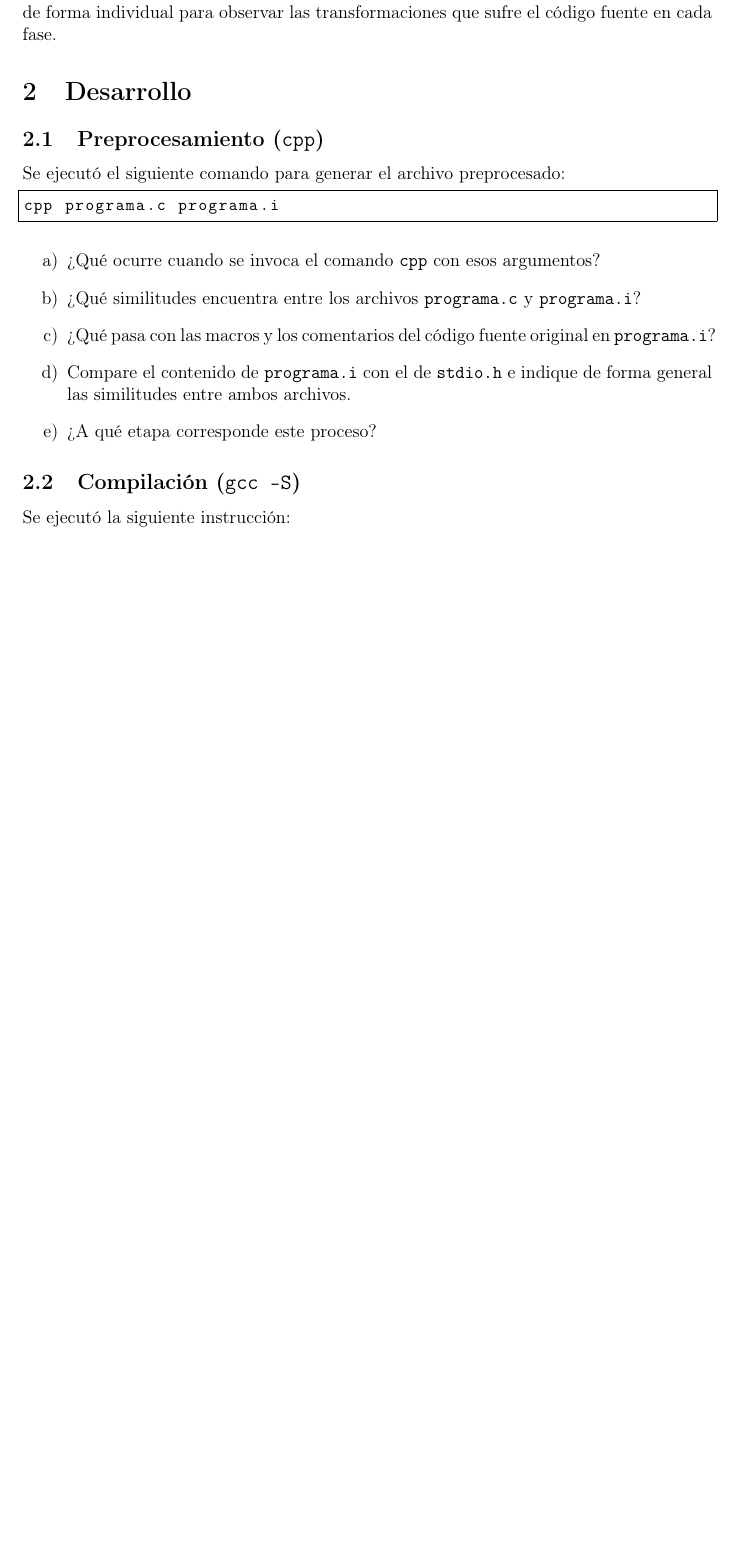
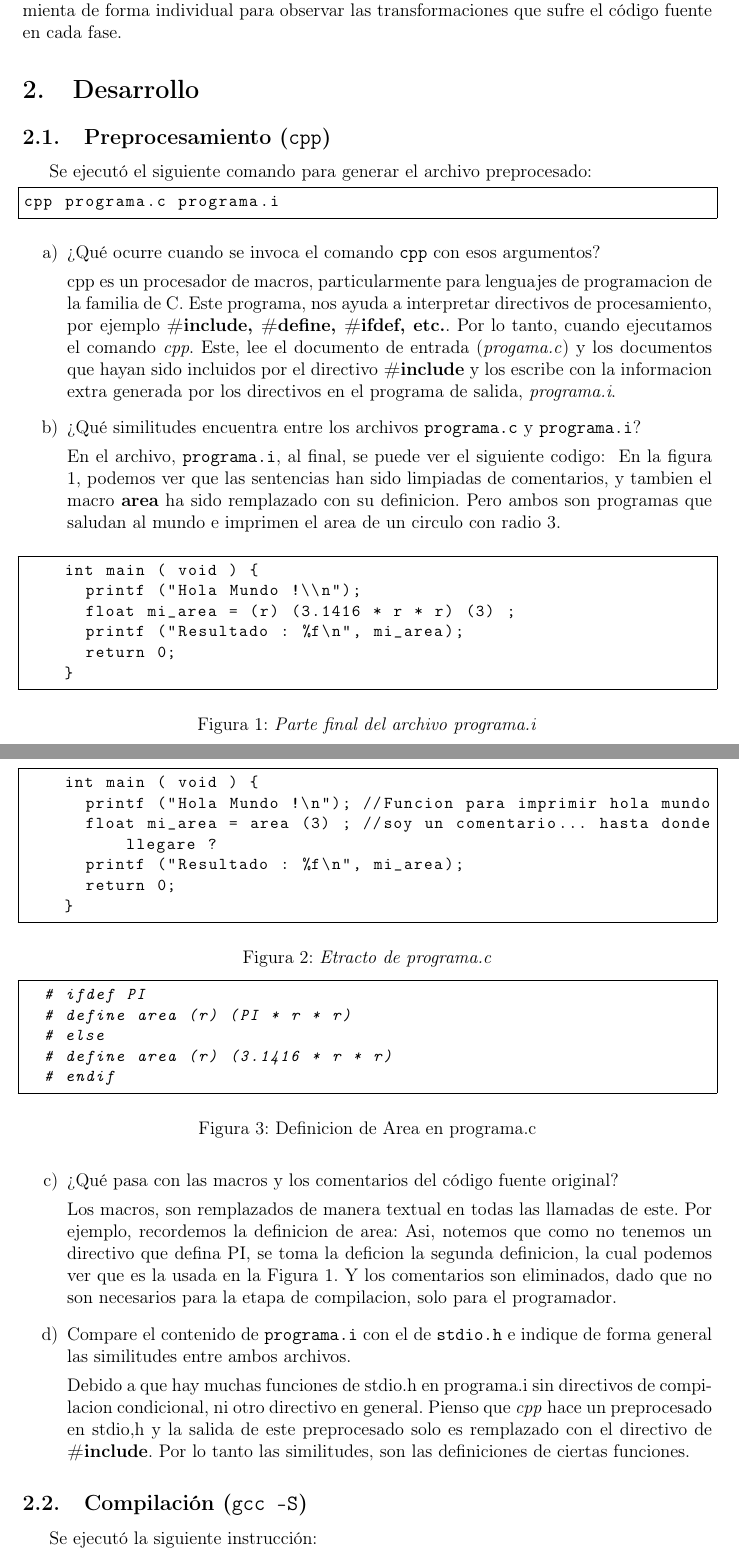
Before and after one commit to Compiladores-2026-2-7013/hector_valdes-lab, a LaTeX document (practices/P0/report/report01.tex): part of page 1 of 3 before the commit and two parts of pages 1 and 2 of 4 after it, the two joined at a grey line, cut so that both start at the same text, the shorter picture padded with empty space. The pictures show the PDF file practices/P0/report/report01.pdf that the author committed with the source.

Commit message:
practice01(generacion de ejecutable01): Reporte completado hasta la generacion del primer ejecutable

```diff
--- a/practices/P0/report/report01.tex
+++ b/practices/P0/report/report01.tex
@@ -53,18 +60,53 @@ cpp programa.c programa.i
 \end{lstlisting}
 
 \begin{enumerate}[label=\alph*)]
-  \item ¿Qué ocurre cuando se invoca el comando \texttt{cpp} con esos argumentos?
+  \item ¿Qué ocurre cuando se invoca el comando \texttt{cpp} con esos argumentos? \par
+    cpp es un procesador de macros, particularmente para lenguajes de programacion de la familia de C. Este programa, nos ayuda a interpretar directivos de procesamiento, por ejemplo \textbf{\#include, \#define, \#ifdef, etc.}.
+    Por lo tanto, cuando ejecutamos el comando \textit{cpp}. Este, lee el documento de entrada (\textit{progama.c}) y los
+    documentos que hayan sido incluidos por el directivo \textbf{\#include} y los escribe con la informacion extra generada por los directivos en el programa de salida, \textit{programa.i}.
 
-  \item ¿Qué similitudes encuentra entre los archivos \texttt{programa.c} y
-        \texttt{programa.i}?
-
-  \item ¿Qué pasa con las macros y los comentarios del código fuente original
-        en \texttt{programa.i}?
-
-  \item Compare el contenido de \texttt{programa.i} con el de \texttt{stdio.h}
-        e indique de forma general las similitudes entre ambos archivos.
-
-  \item ¿A qué etapa corresponde este proceso?
+  \item ¿Qué similitudes encuentra entre los archivos \texttt{programa.c} y \texttt{programa.i}? \par
+  En el archivo, \texttt{programa.i}, al final, se puede ver el siguiente codigo:
+    \begin{figure}
+    \begin{lstlisting}
+    int main ( void ) {
+      printf ("Hola Mundo !\\n");
+      float mi_area = (r) (3.1416 * r * r) (3) ;
+      printf ("Resultado : %f\n", mi_area);
+      return 0;
+    }
+    \end{lstlisting}
+    \caption{\textit{Parte final del archivo programa.i}}
+    \end{figure}
+    \begin{figure}
+    \begin{lstlisting}
+    int main ( void ) {
+      printf ("Hola Mundo !\n"); //Funcion para imprimir hola mundo
+      float mi_area = area (3) ; //soy un comentario... hasta donde llegare ?
+      printf ("Resultado : %f\n", mi_area);
+      return 0;
+    }
+    \end{lstlisting}
+    \caption{\textit{Etracto de programa.c}}
+    \end{figure}
+    En la figura 1, podemos ver que las sentencias han sido limpiadas de comentarios, y tambien el macro \textbf{area} ha sido remplazado con su definicion. Pero ambos son programas que saludan al mundo e imprimen el area de un circulo con radio 3.
+  \item ¿Qué pasa con las macros y los comentarios del código fuente original? \par
+  Los macros, son remplazados de manera textual en todas las llamadas de este. Por ejemplo, recordemos
+  la definicion de area:
+  \begin{figure}
+  \begin{lstlisting}
+  # ifdef PI
+  # define area (r) (PI * r * r)
+  # else
+  # define area (r) (3.1416 * r * r)
+  # endif
+  \end{lstlisting}
+  \caption{Definicion de Area en programa.c}
+  \end{figure}
+  Asi, notemos que como no tenemos un directivo que defina PI, se toma la deficion la segunda definicion, la cual podemos ver que es la usada en la Figura 1.
+    Y los comentarios son eliminados, dado que no son necesarios para la etapa de compilacion, solo para el programador.
+  \item Compare el contenido de \texttt{programa.i} con el de \texttt{stdio.h} e indique de forma general las similitudes entre ambos archivos. \par
+    Debido a que hay muchas funciones de stdio.h en programa.i sin directivos de compilacion condicional, ni otro directivo en general. Pienso que \textit{cpp} hace un preprocesado en stdio,h y la salida de este preprocesado solo es remplazado con el directivo de \textbf{\#include}. Por lo tanto las similitudes, son las definiciones de ciertas funciones.
 \end{enumerate}
 
 % ------------------------------------------------------------
@@ -78,10 +120,3 @@ gcc -Wall -S programa.i
 \end{lstlisting}
 
 \begin{enumerate}[label=\alph*)]
-  \item ¿Para qué sirve la opción \texttt{-Wall}?
-
-  \item ¿Qué le indica a \texttt{gcc} la opción \texttt{-S}?
-
-  \item ¿Qué contiene el archivo de salida y cuál es su extensión?
-
-  \item ¿A qué etapa corresponde este comando?
```
Also changed, not shown: practices/P0/report/report01.pdf, practices/P0/report/report01.tex (39 more changed lines), 7 other files.
